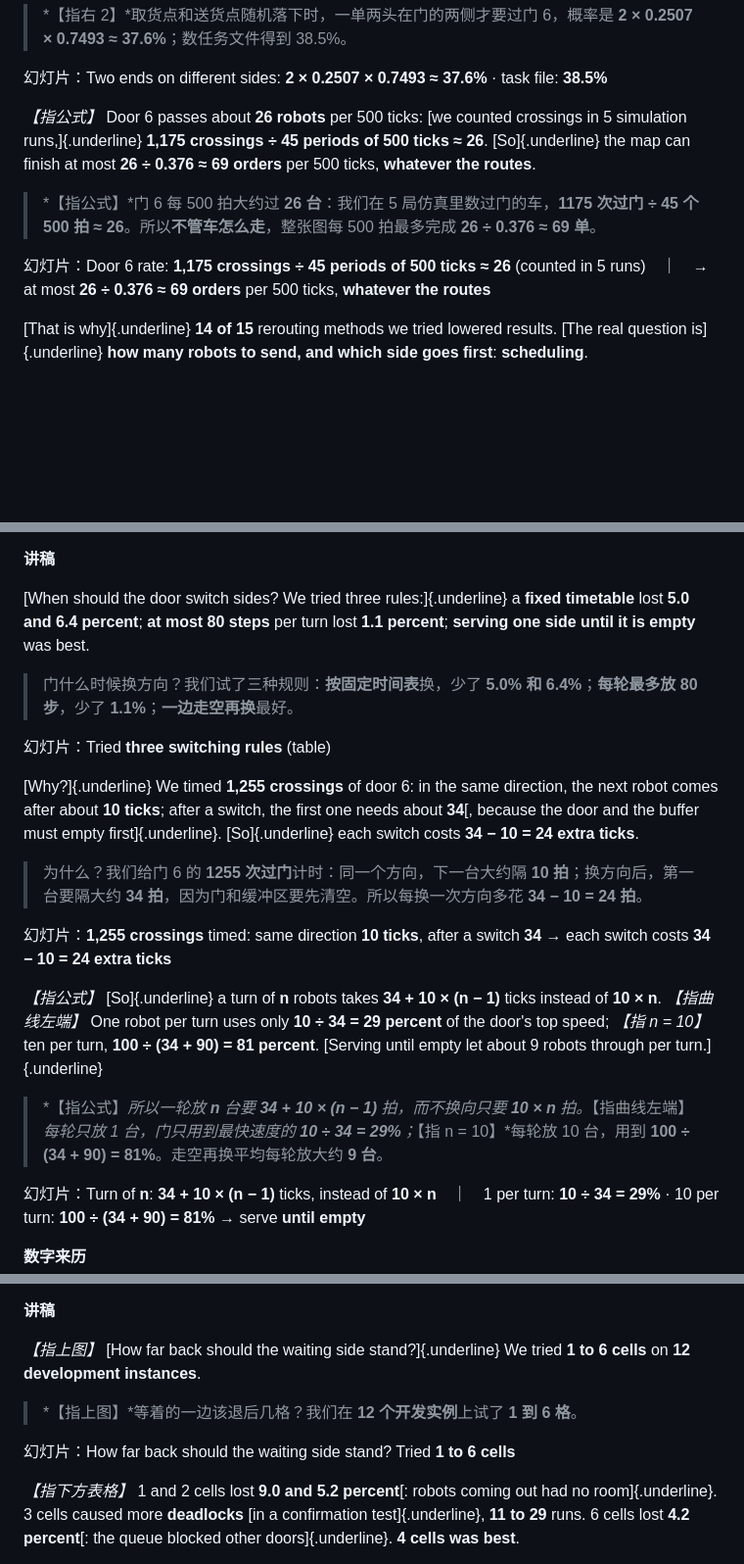
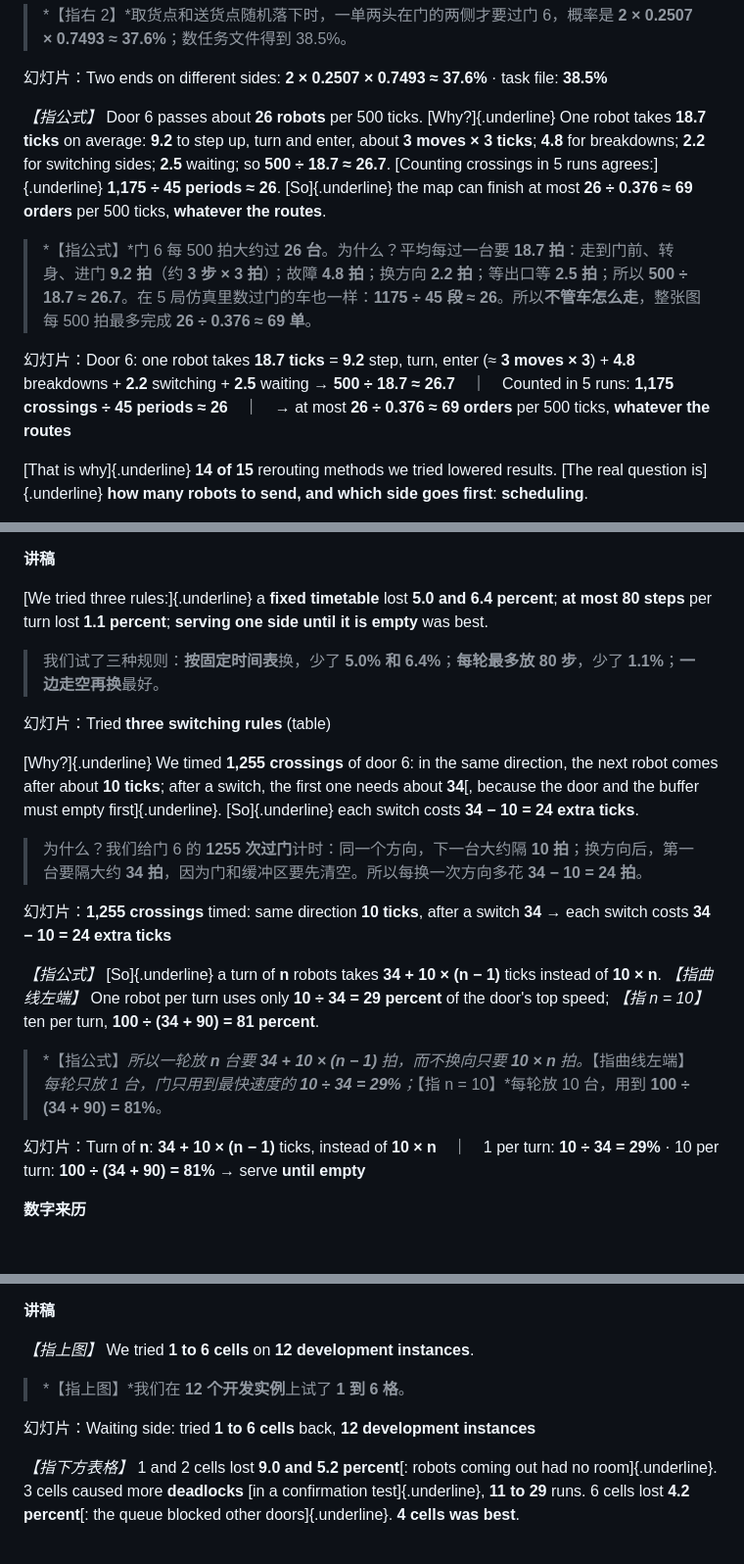
Before and after one commit to Kent0067826/SEEM5910-Final-Presentation-and-Report, a Markdown page: figures/deck/演讲稿_源稿.md, 3 parts joined by grey strips. Shown at 98% size. GitHub-like rendering; blank space fills up the shorter version.

```diff
--- a/figures/deck/演讲稿_源稿.md
+++ b/figures/deck/演讲稿_源稿.md
@@ -337,11 +337,11 @@ Our own first attempts gave only **small gains**. *【指整张表】* [This tab
 
 幻灯片：Two ends on different sides: **2 × 0.2507 × 0.7493 ≈ 37.6%** · task file: **38.5%**
 
-*【指公式】* Door 6 passes about **26 robots** per 500 ticks: [we counted crossings in 5 simulation runs,]{.underline} **1,175 crossings ÷ 45 periods of 500 ticks ≈ 26**. [So]{.underline} the map can finish at most **26 ÷ 0.376 ≈ 69 orders** per 500 ticks, **whatever the routes**.
+*【指公式】* Door 6 passes about **26 robots** per 500 ticks. [Why?]{.underline} One robot takes **18.7 ticks** on average: **9.2** to step up, turn and enter, about **3 moves × 3 ticks**; **4.8** for breakdowns; **2.2** for switching sides; **2.5** waiting; so **500 ÷ 18.7 ≈ 26.7**. [Counting crossings in 5 runs agrees:]{.underline} **1,175 ÷ 45 periods ≈ 26**. [So]{.underline} the map can finish at most **26 ÷ 0.376 ≈ 69 orders** per 500 ticks, **whatever the routes**.
 
-> *【指公式】*门 6 每 500 拍大约过 **26 台**：我们在 5 局仿真里数过门的车，**1175 次过门 ÷ 45 个 500 拍 ≈ 26**。所以**不管车怎么走**，整张图每 500 拍最多完成 **26 ÷ 0.376 ≈ 69 单**。
+> *【指公式】*门 6 每 500 拍大约过 **26 台**。为什么？平均每过一台要 **18.7 拍**：走到门前、转身、进门 **9.2 拍**（约 **3 步 × 3 拍**）；故障 **4.8 拍**；换方向 **2.2 拍**；等出口等 **2.5 拍**；所以 **500 ÷ 18.7 ≈ 26.7**。在 5 局仿真里数过门的车也一样：**1175 ÷ 45 段 ≈ 26**。所以**不管车怎么走**，整张图每 500 拍最多完成 **26 ÷ 0.376 ≈ 69 单**。
 
-幻灯片：Door 6 rate: **1,175 crossings ÷ 45 periods of 500 ticks ≈ 26** (counted in 5 runs)　｜　→ at most **26 ÷ 0.376 ≈ 69 orders** per 500 ticks, **whatever the routes**
+幻灯片：Door 6: one robot takes **18.7 ticks** = **9.2** step, turn, enter (≈ **3 moves × 3**) + **4.8** breakdowns + **2.2** switching + **2.5** waiting → **500 ÷ 18.7 ≈ 26.7**　｜　Counted in 5 runs: **1,175 crossings ÷ 45 periods ≈ 26**　｜　→ at most **26 ÷ 0.376 ≈ 69 orders** per 500 ticks, **whatever the routes**
 
 [That is why]{.underline} **14 of 15** rerouting methods we tried lowered results. [The real question is]{.underline} **how many robots to send, and which side goes first**: **scheduling**.
 
@@ -647,9 +648,9 @@ When a door's quota is full, the next robot gets **an order that does not need t
 
 **讲稿**
 
-[When should the door switch sides? We tried three rules:]{.underline} a **fixed timetable** lost **5.0 and 6.4 percent**; **at most 80 steps** per turn lost **1.1 percent**; **serving one side until it is empty** was best.
+[We tried three rules:]{.underline} a **fixed timetable** lost **5.0 and 6.4 percent**; **at most 80 steps** per turn lost **1.1 percent**; **serving one side until it is empty** was best.
 
-> 门什么时候换方向？我们试了三种规则：**按固定时间表**换，少了 **5.0% 和 6.4%**；**每轮最多放 80 步**，少了 **1.1%**；**一边走空再换**最好。
+> 我们试了三种规则：**按固定时间表**换，少了 **5.0% 和 6.4%**；**每轮最多放 80 步**，少了 **1.1%**；**一边走空再换**最好。
 
 幻灯片：Tried **three switching rules** (table)
 
@@ -659,9 +660,9 @@ When a door's quota is full, the next robot gets **an order that does not need t
 
 幻灯片：**1,255 crossings** timed: same direction **10 ticks**, after a switch **34** → each switch costs **34 − 10 = 24 extra ticks**
 
-*【指公式】* [So]{.underline} a turn of **n** robots takes **34 + 10 × (n − 1)** ticks instead of **10 × n**. *【指曲线左端】* One robot per turn uses only **10 ÷ 34 = 29 percent** of the door's top speed; *【指 n = 10】* ten per turn, **100 ÷ (34 + 90) = 81 percent**. [Serving until empty let about 9 robots through per turn.]{.underline}
+*【指公式】* [So]{.underline} a turn of **n** robots takes **34 + 10 × (n − 1)** ticks instead of **10 × n**. *【指曲线左端】* One robot per turn uses only **10 ÷ 34 = 29 percent** of the door's top speed; *【指 n = 10】* ten per turn, **100 ÷ (34 + 90) = 81 percent**.
 
-> *【指公式】*所以一轮放 **n** 台要 **34 + 10 × (n − 1)** 拍，而不换向只要 **10 × n** 拍。*【指曲线左端】*每轮只放 1 台，门只用到最快速度的 **10 ÷ 34 = 29%**；*【指 n = 10】*每轮放 10 台，用到 **100 ÷ (34 + 90) = 81%**。走空再换平均每轮放大约 **9 台**。
+> *【指公式】*所以一轮放 **n** 台要 **34 + 10 × (n − 1)** 拍，而不换向只要 **10 × n** 拍。*【指曲线左端】*每轮只放 1 台，门只用到最快速度的 **10 ÷ 34 = 29%**；*【指 n = 10】*每轮放 10 台，用到 **100 ÷ (34 + 90) = 81%**。
 
 幻灯片：Turn of **n**: **34 + 10 × (n − 1)** ticks, instead of **10 × n**　｜　1 per turn: **10 ÷ 34 = 29%** · 10 per turn: **100 ÷ (34 + 90) = 81%** → serve **until empty**
 
@@ -694,11 +695,11 @@ When a door's quota is full, the next robot gets **an order that does not need t
 
 **讲稿**
 
-*【指上图】* [How far back should the waiting side stand?]{.underline} We tried **1 to 6 cells** on **12 development instances**.
+*【指上图】* We tried **1 to 6 cells** on **12 development instances**.
 
-> *【指上图】*等着的一边该退后几格？我们在 **12 个开发实例**上试了 **1 到 6 格**。
+> *【指上图】*我们在 **12 个开发实例**上试了 **1 到 6 格**。
 
-幻灯片：How far back should the waiting side stand? Tried **1 to 6 cells**
+幻灯片：Waiting side: tried **1 to 6 cells** back, **12 development instances**
 
 *【指下方表格】* 1 and 2 cells lost **9.0 and 5.2 percent**[: robots coming out had no room]{.underline}. 3 cells caused more **deadlocks** [in a confirmation test]{.underline}, **11 to 29** runs. 6 cells lost **4.2 percent**[: the queue blocked other doors]{.underline}. **4 cells was best**.
 
```
Also changed, not shown: other parts of figures/deck/演讲稿_源稿.md (+22 -21 lines), figures/deck/slides/slide-08.png, figures/deck/slides/slide-16.png, 6 other files.
